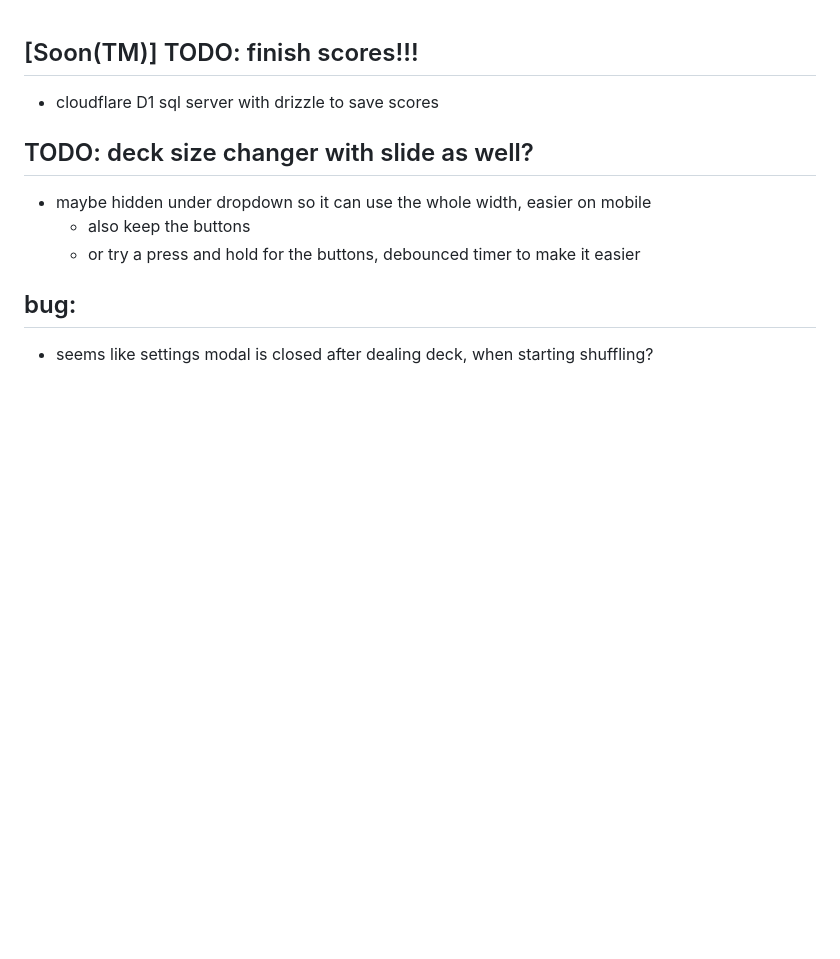
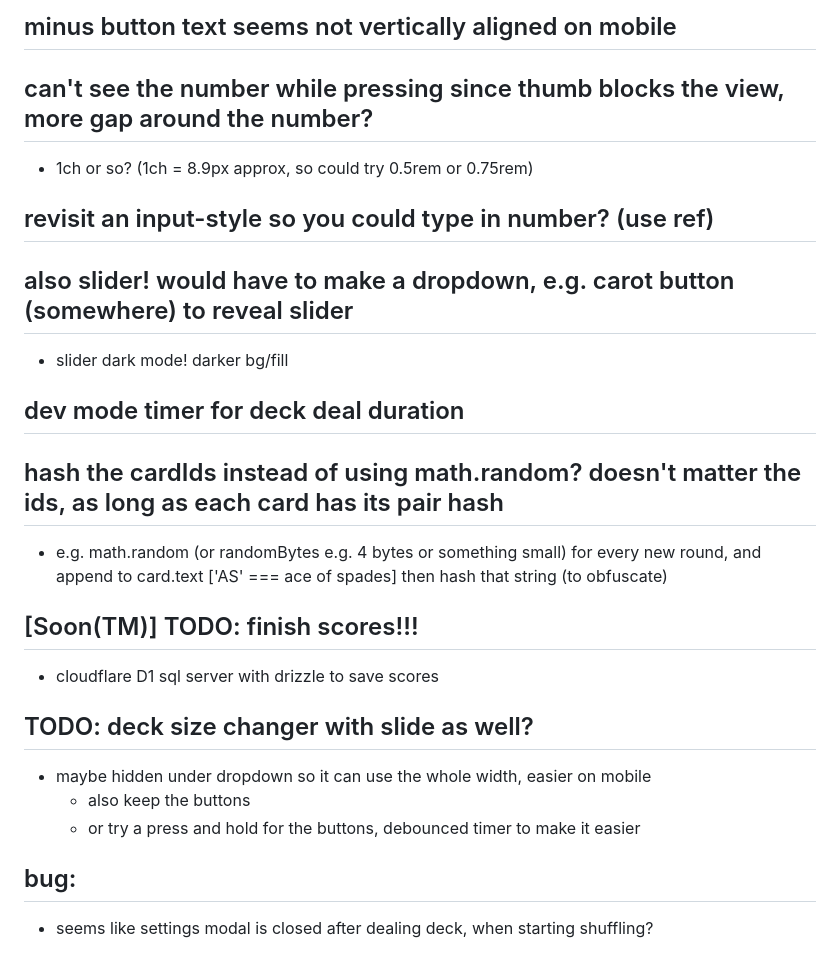
Before and after one commit to jmmon/memory-card-game, a Markdown page: TODO.md, the part around the change. GitHub-like rendering; blank space fills up the shorter version.

Commit message:
todo changer; card ids

```diff
--- a/TODO.md
+++ b/TODO.md
@@ -1,3 +1,17 @@
+## minus button text seems not vertically aligned on mobile
+## can't see the number while pressing since thumb blocks the view, more gap around the number?
+- 1ch or so? (1ch = 8.9px approx, so could try 0.5rem or 0.75rem)
+## revisit an input-style so you could type in number? (use ref)
+## also slider! would have to make a dropdown, e.g. carot button (somewhere) to reveal slider
+- slider dark mode! darker bg/fill
+## dev mode timer for deck deal duration
+
+
+## hash the cardIds instead of using math.random? doesn't matter the ids, as long as each card has its pair hash
+- e.g. math.random (or randomBytes e.g. 4 bytes or something small) for every new round, and append to card.text ['AS' === ace of spades] then hash that string (to obfuscate)
+
+
+
 ## [Soon(TM)] TODO: finish scores!!!
 - cloudflare D1 sql server with drizzle to save scores
 
```
